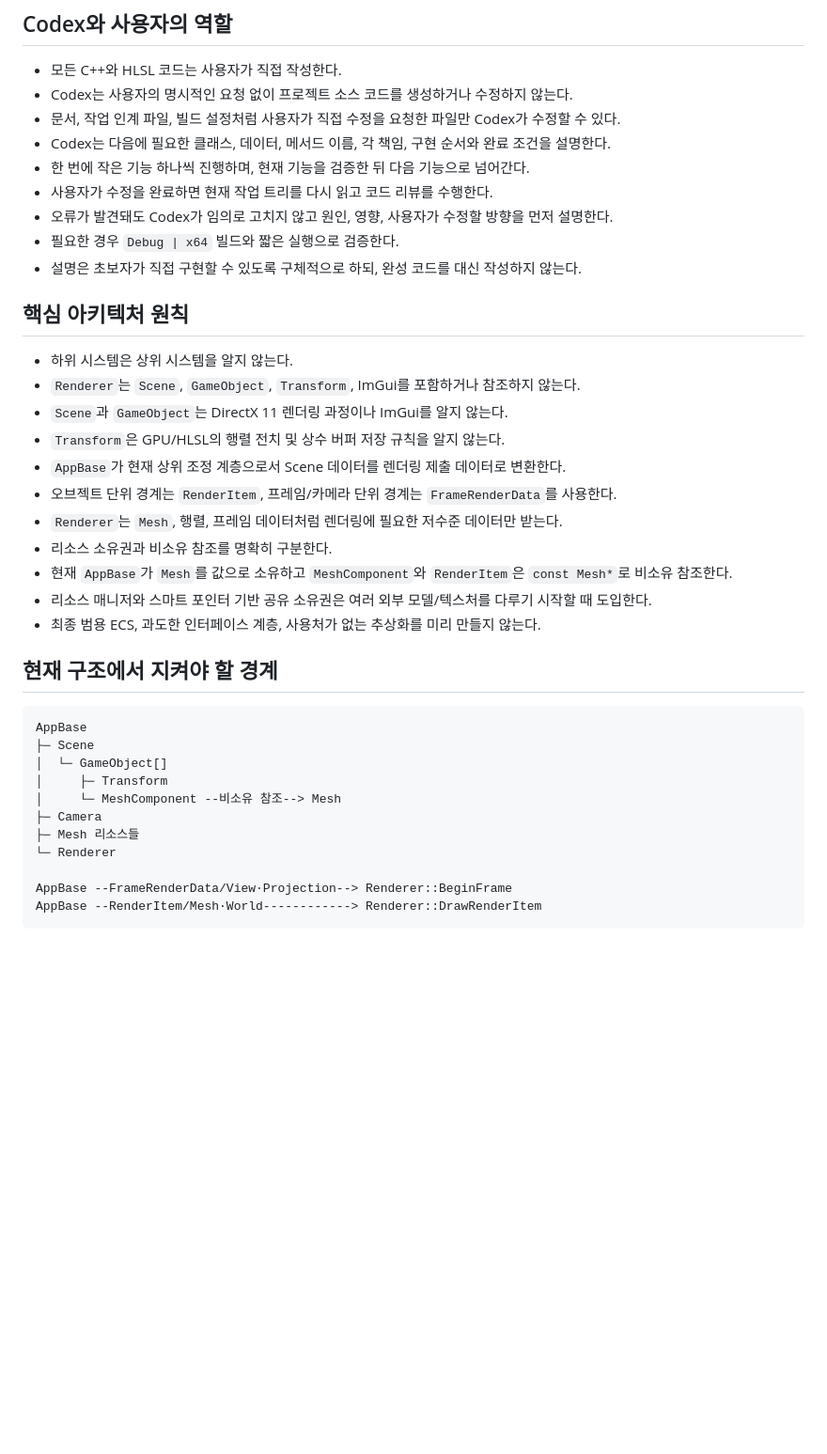
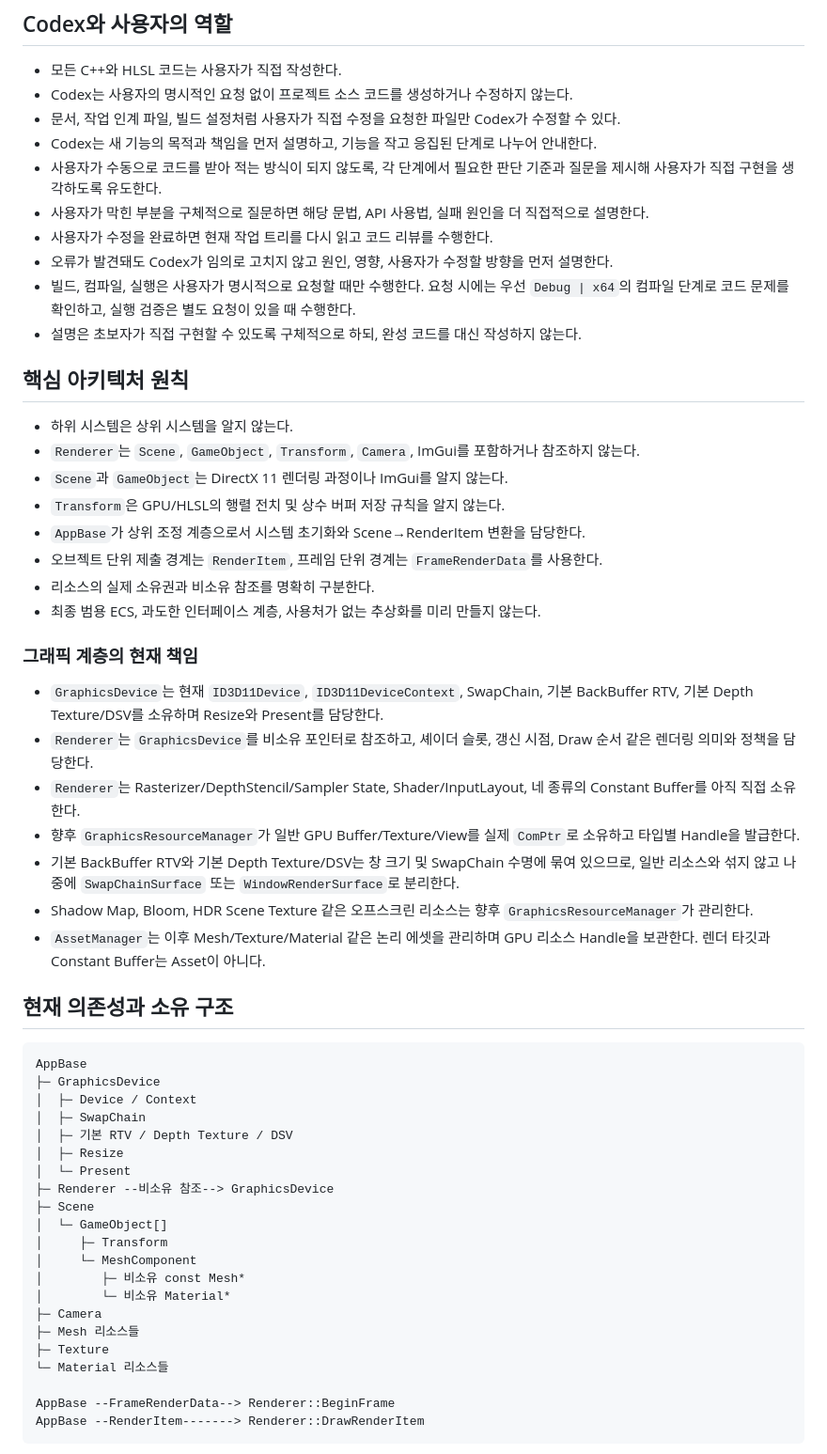
Before and after one commit to Yookpo/MyPF, a Markdown page: AGENTS.md, the part around one of its changes. Shown at 94% size. GitHub-like rendering; blank space fills up the shorter version.

Commit message:
08_19 Codex Update

````diff
--- a/AGENTS.md
+++ b/AGENTS.md
@@ -24,40 +24,58 @@ DirectX 11 기반의 1~2분 분량 실시간 사이버펑크 골목 렌더링
 - 모든 C++와 HLSL 코드는 사용자가 직접 작성한다.
 - Codex는 사용자의 명시적인 요청 없이 프로젝트 소스 코드를 생성하거나 수정하지 않는다.
 - 문서, 작업 인계 파일, 빌드 설정처럼 사용자가 직접 수정을 요청한 파일만 Codex가 수정할 수 있다.
-- Codex는 다음에 필요한 클래스, 데이터, 메서드 이름, 각 책임, 구현 순서와 완료 조건을 설명한다.
-- 한 번에 작은 기능 하나씩 진행하며, 현재 기능을 검증한 뒤 다음 기능으로 넘어간다.
+- Codex는 새 기능의 목적과 책임을 먼저 설명하고, 기능을 작고 응집된 단계로 나누어 안내한다.
+- 사용자가 수동으로 코드를 받아 적는 방식이 되지 않도록, 각 단계에서 필요한 판단 기준과 질문을 제시해 사용자가 직접 구현을 생각하도록 유도한다.
+- 사용자가 막힌 부분을 구체적으로 질문하면 해당 문법, API 사용법, 실패 원인을 더 직접적으로 설명한다.
 - 사용자가 수정을 완료하면 현재 작업 트리를 다시 읽고 코드 리뷰를 수행한다.
 - 오류가 발견돼도 Codex가 임의로 고치지 않고 원인, 영향, 사용자가 수정할 방향을 먼저 설명한다.
-- 필요한 경우 `Debug | x64` 빌드와 짧은 실행으로 검증한다.
+- 빌드, 컴파일, 실행은 사용자가 명시적으로 요청할 때만 수행한다. 요청 시에는 우선 `Debug | x64`의 컴파일 단계로 코드 문제를 확인하고, 실행 검증은 별도 요청이 있을 때 수행한다.
 - 설명은 초보자가 직접 구현할 수 있도록 구체적으로 하되, 완성 코드를 대신 작성하지 않는다.
 
 ## 핵심 아키텍처 원칙
 
 - 하위 시스템은 상위 시스템을 알지 않는다.
-- `Renderer`는 `Scene`, `GameObject`, `Transform`, ImGui를 포함하거나 참조하지 않는다.
+- `Renderer`는 `Scene`, `GameObject`, `Transform`, `Camera`, ImGui를 포함하거나 참조하지 않는다.
 - `Scene`과 `GameObject`는 DirectX 11 렌더링 과정이나 ImGui를 알지 않는다.
 - `Transform`은 GPU/HLSL의 행렬 전치 및 상수 버퍼 저장 규칙을 알지 않는다.
-- `AppBase`가 현재 상위 조정 계층으로서 Scene 데이터를 렌더링 제출 데이터로 변환한다.
-- 오브젝트 단위 경계는 `RenderItem`, 프레임/카메라 단위 경계는 `FrameRenderData`를 사용한다.
-- `Renderer`는 `Mesh`, 행렬, 프레임 데이터처럼 렌더링에 필요한 저수준 데이터만 받는다.
-- 리소스 소유권과 비소유 참조를 명확히 구분한다.
-- 현재 `AppBase`가 `Mesh`를 값으로 소유하고 `MeshComponent`와 `RenderItem`은 `const Mesh*`로 비소유 참조한다.
-- 리소스 매니저와 스마트 포인터 기반 공유 소유권은 여러 외부 모델/텍스처를 다루기 시작할 때 도입한다.
+- `AppBase`가 상위 조정 계층으로서 시스템 초기화와 Scene→RenderItem 변환을 담당한다.
+- 오브젝트 단위 제출 경계는 `RenderItem`, 프레임 단위 경계는 `FrameRenderData`를 사용한다.
+- 리소스의 실제 소유권과 비소유 참조를 명확히 구분한다.
 - 최종 범용 ECS, 과도한 인터페이스 계층, 사용처가 없는 추상화를 미리 만들지 않는다.
 
-## 현재 구조에서 지켜야 할 경계
+### 그래픽 계층의 현재 책임
+
+- `GraphicsDevice`는 현재 `ID3D11Device`, `ID3D11DeviceContext`, SwapChain, 기본 BackBuffer RTV, 기본 Depth Texture/DSV를 소유하며 Resize와 Present를 담당한다.
+- `Renderer`는 `GraphicsDevice`를 비소유 포인터로 참조하고, 셰이더 슬롯, 갱신 시점, Draw 순서 같은 렌더링 의미와 정책을 담당한다.
+- `Renderer`는 Rasterizer/DepthStencil/Sampler State, Shader/InputLayout, 네 종류의 Constant Buffer를 아직 직접 소유한다.
+- 향후 `GraphicsResourceManager`가 일반 GPU Buffer/Texture/View를 실제 `ComPtr`로 소유하고 타입별 Handle을 발급한다.
+- 기본 BackBuffer RTV와 기본 Depth Texture/DSV는 창 크기 및 SwapChain 수명에 묶여 있으므로, 일반 리소스와 섞지 않고 나중에 `SwapChainSurface` 또는 `WindowRenderSurface`로 분리한다.
+- Shadow Map, Bloom, HDR Scene Texture 같은 오프스크린 리소스는 향후 `GraphicsResourceManager`가 관리한다.
+- `AssetManager`는 이후 Mesh/Texture/Material 같은 논리 에셋을 관리하며 GPU 리소스 Handle을 보관한다. 렌더 타깃과 Constant Buffer는 Asset이 아니다.
+
+## 현재 의존성과 소유 구조
 
 ```text
 AppBase
+├─ GraphicsDevice
+│  ├─ Device / Context
+│  ├─ SwapChain
+│  ├─ 기본 RTV / Depth Texture / DSV
+│  ├─ Resize
+│  └─ Present
+├─ Renderer --비소유 참조--> GraphicsDevice
 ├─ Scene
 │  └─ GameObject[]
 │     ├─ Transform
-│     └─ MeshComponent --비소유 참조--> Mesh
+│     └─ MeshComponent
+│        ├─ 비소유 const Mesh*
+│        └─ 비소유 Material*
 ├─ Camera
 ├─ Mesh 리소스들
-└─ Renderer
+├─ Texture
+└─ Material 리소스들
 
-AppBase --FrameRenderData/View·Projection--> Renderer::BeginFrame
-AppBase --RenderItem/Mesh·World------------> Renderer::DrawRenderItem
+AppBase --FrameRenderData--> Renderer::BeginFrame
+AppBase --RenderItem-------> Renderer::DrawRenderItem
 ```
 
````
Also changed, not shown: other parts of AGENTS.md (+37 -24 lines), MyPF/docs/CODEX_HANDOFF.md (+174 -182 lines).
